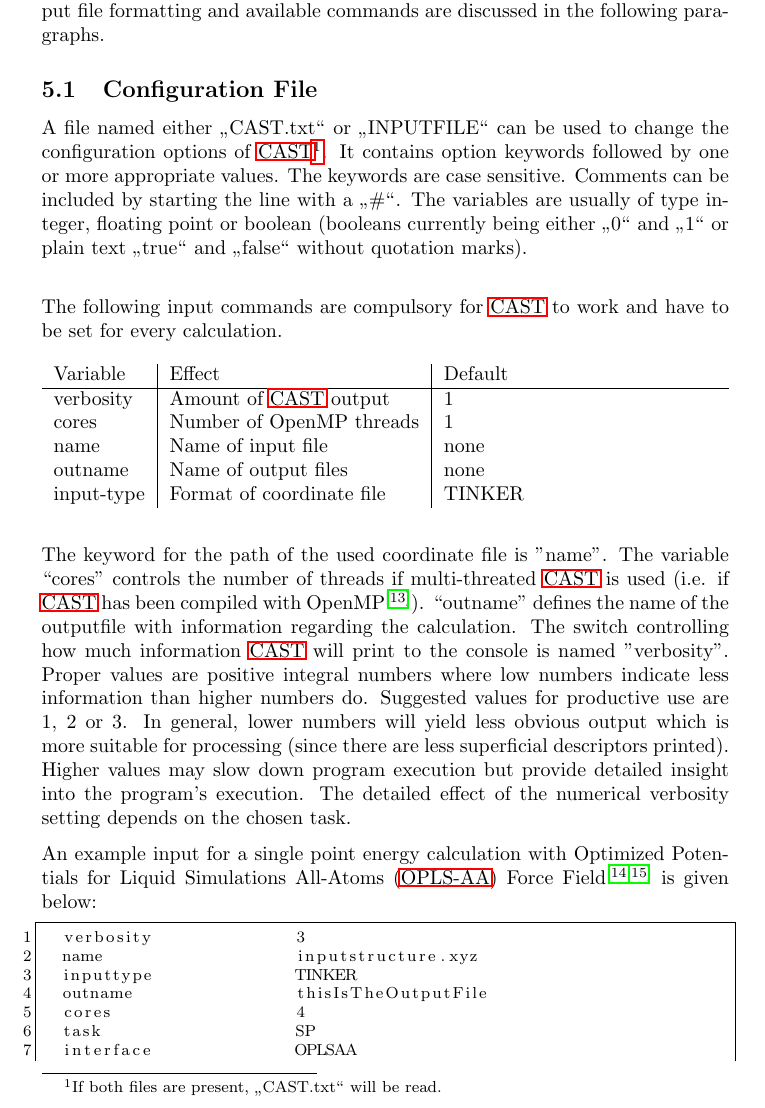
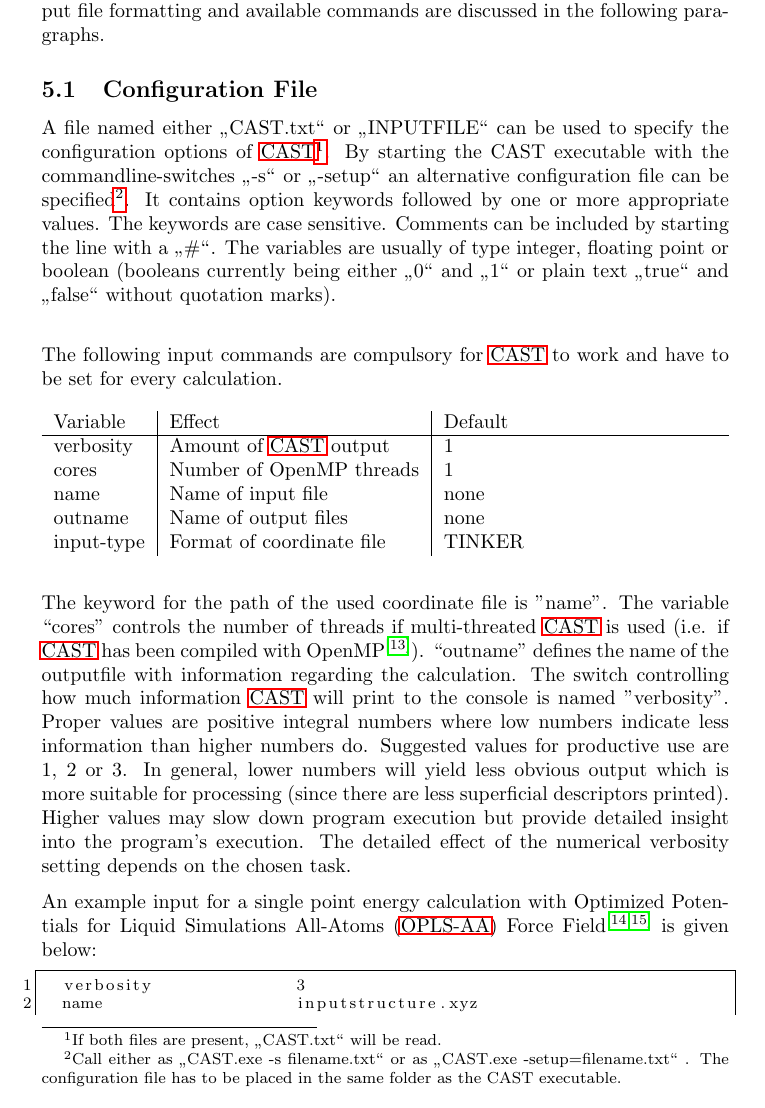
Before and after one commit to AKEngels/CAST, a LaTeX document (manual/castmanual.tex): part of page 9 of 43 before the commit and part of page 9 of 44 after it, cut so that both start at the same text. Compiled offline with pdfLaTeX.

Commit message:
Append manual and comment configuration.cc

```diff
--- a/manual/castmanual.tex
+++ b/manual/castmanual.tex
@@ -221,7 +221,7 @@
 
 	%%%% Configuration File %%%%
 	\subsection{Configuration File}
-	A file named either \glqq CAST.txt\grqq~or \glqq INPUTFILE\grqq~can be used to change the configuration options of \ac{CAST}\footnote{If both files are present, \glqq CAST.txt\grqq~will be read.}. It contains option keywords followed by one or more appropriate values. The keywords are case sensitive. Comments can be included by starting the line with a \glqq \#\grqq. The variables are usually of type integer, floating point or boolean (booleans currently being either \glqq 0\grqq~and \glqq 1\grqq~or plain text \glqq true\grqq~and \glqq false\grqq~without quotation marks).\\
+	A file named either \glqq CAST.txt\grqq~or \glqq INPUTFILE\grqq~can be used to specify the configuration options of \ac{CAST}\footnote{If both files are present, \glqq CAST.txt\grqq~will be read.}. By starting the CAST executable with the commandline-switches \glqq -s\grqq~or \glqq -setup\grqq~an alternative configuration file can be specified\footnote{Call either as \glqq CAST.exe -s filename.txt\grqq~or as \glqq CAST.exe -setup=filename.txt\grqq~. The configuration file has to be placed in the same folder as the CAST executable.}. It contains option keywords followed by one or more appropriate values. The keywords are case sensitive. Comments can be included by starting the line with a \glqq \#\grqq. The variables are usually of type integer, floating point or boolean (booleans currently being either \glqq 0\grqq~and \glqq 1\grqq~or plain text \glqq true\grqq~and \glqq false\grqq~without quotation marks).\\
 
 	The following input commands are compulsory for \ac{CAST} to work and have to be set for every calculation.\\~\\
 	\begin{minipage}{\textwidth}
```
Also changed, not shown: 2 other files.
